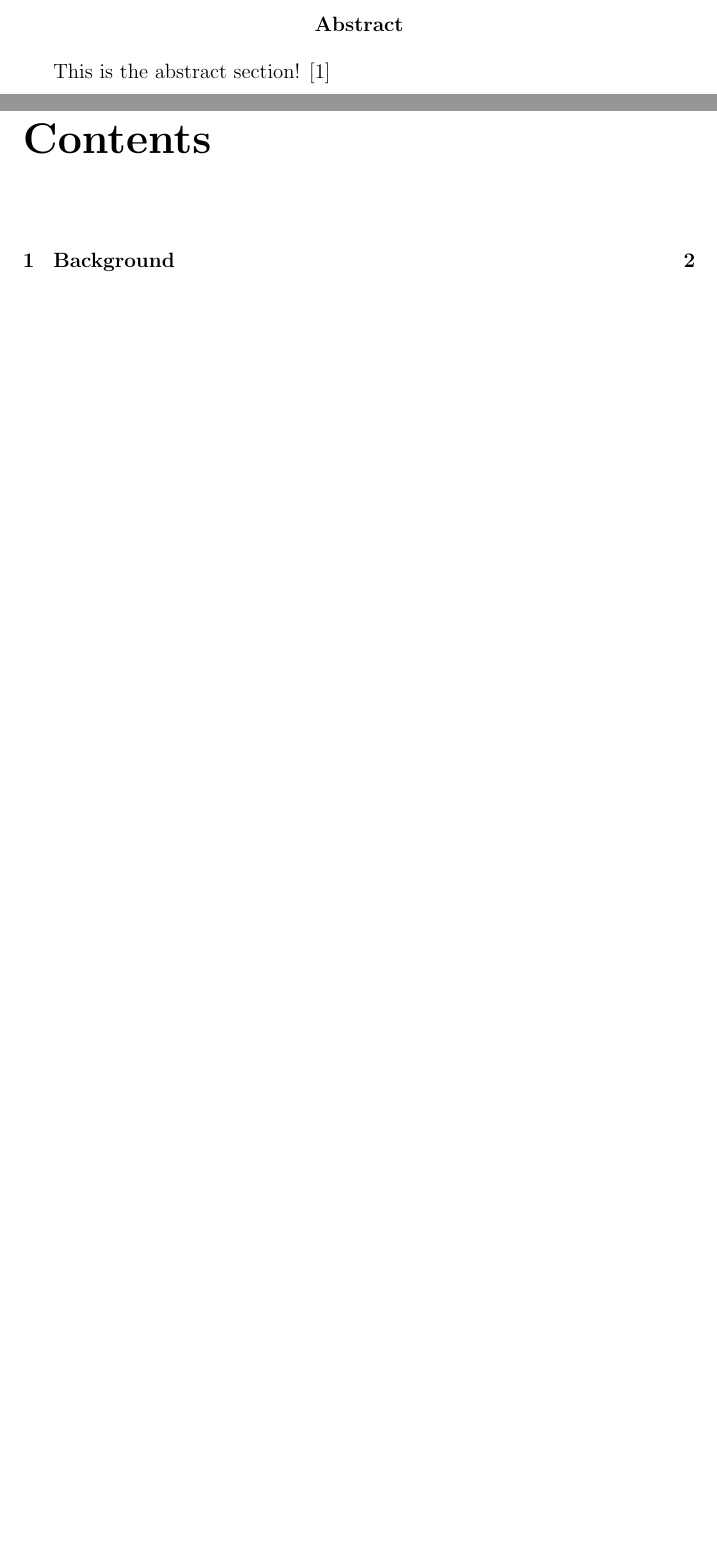
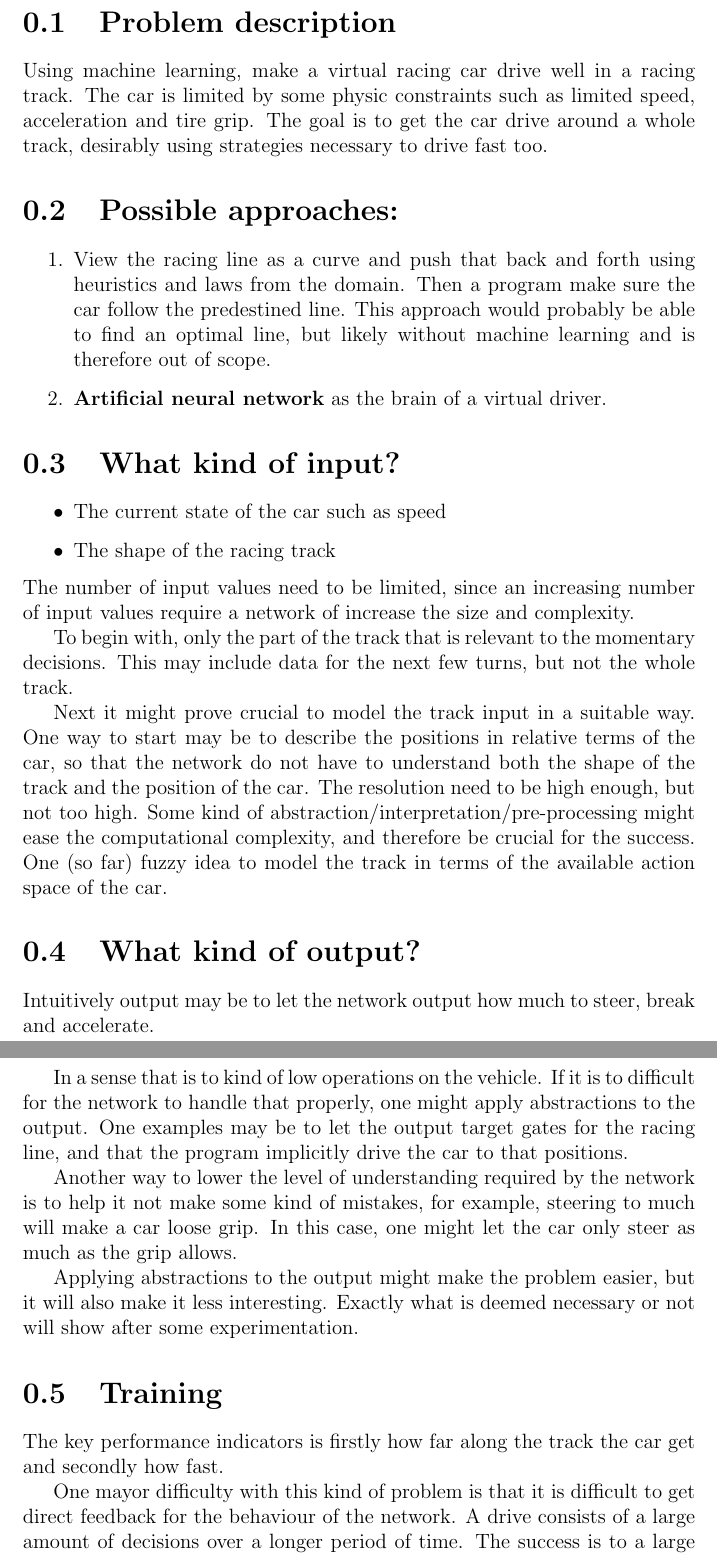
Before and after one commit to s-petersson/formula-ml, a LaTeX document (report/title.tex, which reads report/abstract.tex): two parts of pages 2 and 3 of 5 before the commit and two parts of pages 2 and 3 of 6 after it, joined at a grey line, cut at the place of the change, the shorter picture padded with empty space. Compiled offline with pdfLaTeX.

Commit message:
Updates from ShareLaTeX

```diff
--- a/report/abstract.tex
+++ b/report/abstract.tex
@@ -1,9 +1,61 @@
-\begin{abstract}
+%\begin{abstract}
+%\cite{einstein}
 
-This is the abstract section!
-\cite{einstein}
+
+
+\section{Problem description}
+Using machine learning, make a virtual racing car drive well in a racing track. The car is limited by some physic constraints such as limited speed, acceleration and tire grip. The goal is to get the car drive around a whole track, desirably using strategies necessary to drive fast too.
 
 
 
 
-\end{abstract}{}
+\section{Possible approaches:}
+\begin{enumerate}
+    \item View the racing line as a curve and push that back and forth using heuristics and laws from the domain. Then a program make sure the car follow the predestined line. This approach would probably be able to find an optimal line, but likely without machine learning and is therefore out of scope.
+    \item \textbf{Artificial neural network} as the brain of a virtual driver.
+\end{enumerate}
+
+
+
+\section{What kind of input?}
+\begin{itemize}
+    \item The current state of the car such as speed
+    \item The shape of the racing track
+\end{itemize}
+The number of input values need to be limited, since an increasing number of input values require a network of increase the size and complexity.
+
+To begin with, only the part of the track that is relevant to the momentary decisions. This may include data for the next few turns, but not the whole track.
+
+Next it might prove crucial to model the track input in a suitable way. One way to start may be to describe the positions in relative terms of the car, so that the network do not have to understand both the shape of the track and the position of the car. The resolution need to be high enough, but not too high. Some kind of abstraction/interpretation/pre-processing might ease the computational complexity, and therefore be crucial for the success. One (so far) fuzzy idea to model the track in terms of the available action space of the car.
+
+
+
+\section{What kind of output?}
+Intuitively output may be to let the network output how much to steer, break and accelerate.
+
+In a sense that is to kind of low operations on the vehicle. If it is to difficult for the network to handle that properly, one might apply abstractions to the output. One examples may be to let the output target gates for the racing line, and that the program implicitly drive the car to that positions.
+
+Another way to lower the level of understanding required by the network is to help it not make some kind of mistakes, for example, steering to much will make a car loose grip. In this case, one might let the car only steer as much as the grip allows.
+
+Applying abstractions to the output might make the problem easier, but it will also make it less interesting. Exactly what is deemed necessary or not will show after some experimentation.
+
+
+
+\section{Training}
+The key performance indicators is firstly how far along the track the car get and secondly how fast.
+
+One mayor difficulty with this kind of problem is that it is difficult to get direct feedback for the behaviour of the network. A drive consists of a large amount of decisions over a longer period of time. The success is to a large extent dependent on the overall strategy. It is therefore difficult to know which decisions contributed good or bad, and how the individual decisions may be improved. Therefore the use supervised learning techniques such as back propagation is not necessarily possible.
+
+It should be possible though to use supervised learning for some set of some cases, to get some way. To solve the whole problem this way would require us to have a database of test cases that cover all possible cases we need to cover.
+
+The last part of the solution process would likely require to search blindly in a random like fashion. Maybe search in a shuffled fashion to not repeat
+
+% Kanske använd supervised learning istället för backpropagation?
+% Ser bra ut i allmänhet, Bra sammanfattning av vad vi har diskuterat hittils
+% Kanske
+
+% Bra. Ändrade något
+% Jag hinner inte skriva mer nu. Kan du fixa?
+% Hejdå
+
+%\end{abstract}{}
```
